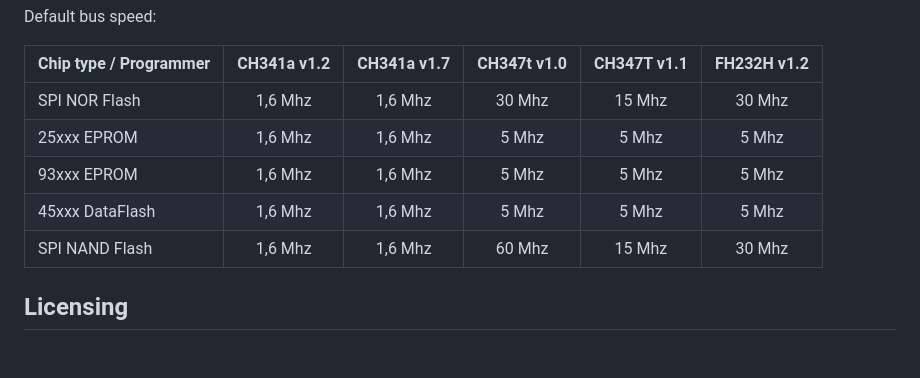
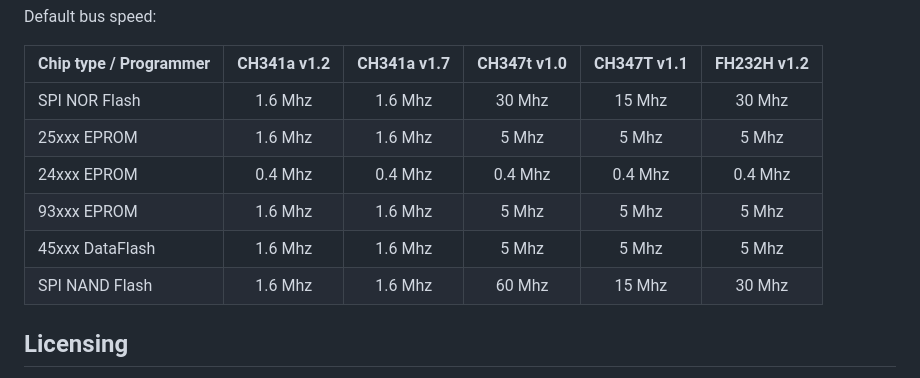
Before and after one commit to bigbigmdm/IMSProg, a Markdown page: README.md, the part around the change. GitHub-like rendering; blank space fills up the shorter version.

Commit message:
Default bus speed values corrected

```diff
--- a/README.md
+++ b/README.md
@@ -872,12 +872,13 @@ The end record is 0x44 (68) zero bytes.
 Default bus speed:
 
 | Chip type / Programmer | CH341a v1.2 | CH341a v1.7 | CH347t v1.0 | CH347T v1.1 | FH232H v1.2 |
-| :---                   |      :---:  |     :---:   |     :---:   |    :---:    |   :---:    |
-| SPI NOR Flash          |   1,6 Mhz   |     1,6 Mhz |     30 Mhz  |    15 Mhz   |   30 Mhz |
-| 25xxx EPROM            |   1,6 Mhz   |     1,6 Mhz |      5  Mhz |    5  Mhz   |  5 Mhz |
-| 93xxx EPROM            |   1,6 Mhz   |     1,6 Mhz |      5  Mhz |    5  Mhz   |  5 Mhz |
-| 45xxx DataFlash        |   1,6 Mhz   |     1,6 Mhz |      5  Mhz |    5  Mhz   |  5 Mhz |
-| SPI NAND Flash         |   1,6 Mhz   |     1,6 Mhz |     60 Mhz  |    15 Mhz   |  30 Mhz |
+| :---                   |      :---:  |     :---:   |     :---:   |    :---:    | :---:  |
+| SPI NOR Flash          |   1.6 Mhz   |     1.6 Mhz |     30 Mhz  |    15 Mhz   | 30 Mhz |
+| 25xxx EPROM            |   1.6 Mhz   |     1.6 Mhz |      5  Mhz |    5  Mhz   |  5 Mhz |
+| 24xxx EPROM            |   0.4 Mhz   |     0.4 Mhz |    0.4  Mhz |  0.4  Mhz   | 0.4 Mhz |
+| 93xxx EPROM            |   1.6 Mhz   |     1.6 Mhz |      5  Mhz |    5  Mhz   |  5 Mhz |
+| 45xxx DataFlash        |   1.6 Mhz   |     1.6 Mhz |      5  Mhz |    5  Mhz   |  5 Mhz |
+| SPI NAND Flash         |   1.6 Mhz   |     1.6 Mhz |     60 Mhz  |    15 Mhz   | 30 Mhz |
 
 ## Licensing
 
```
